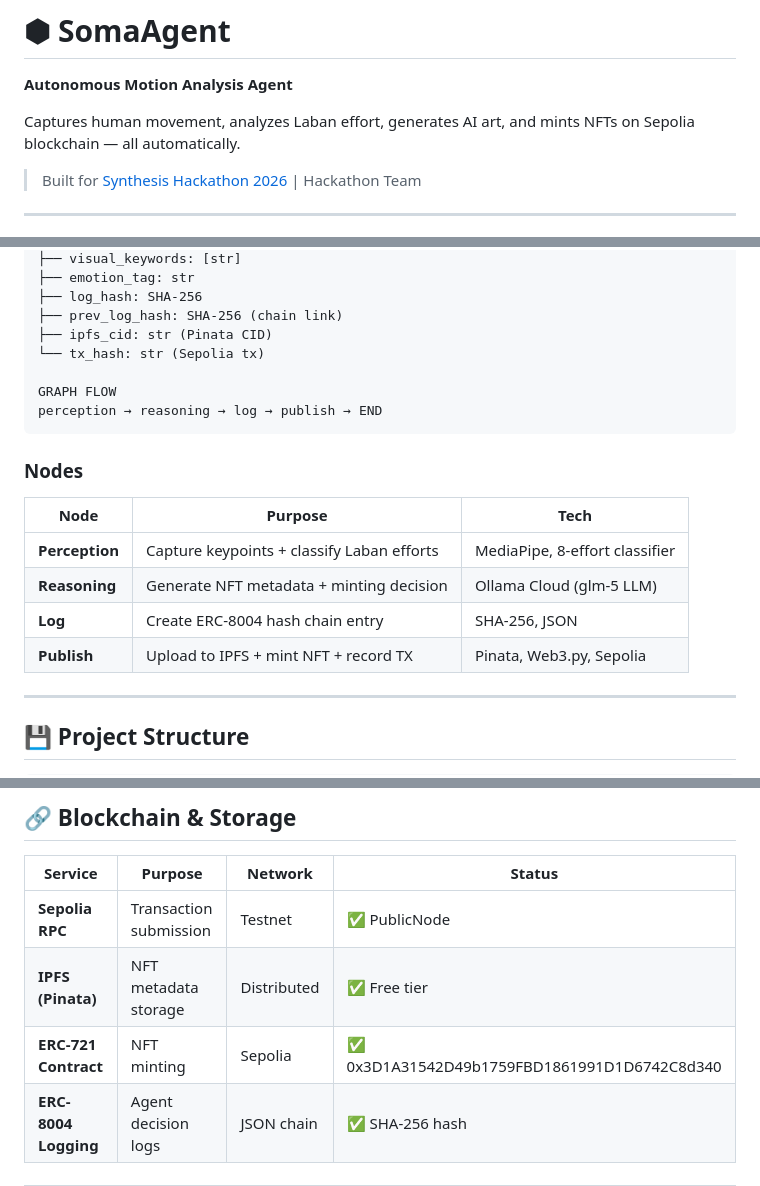
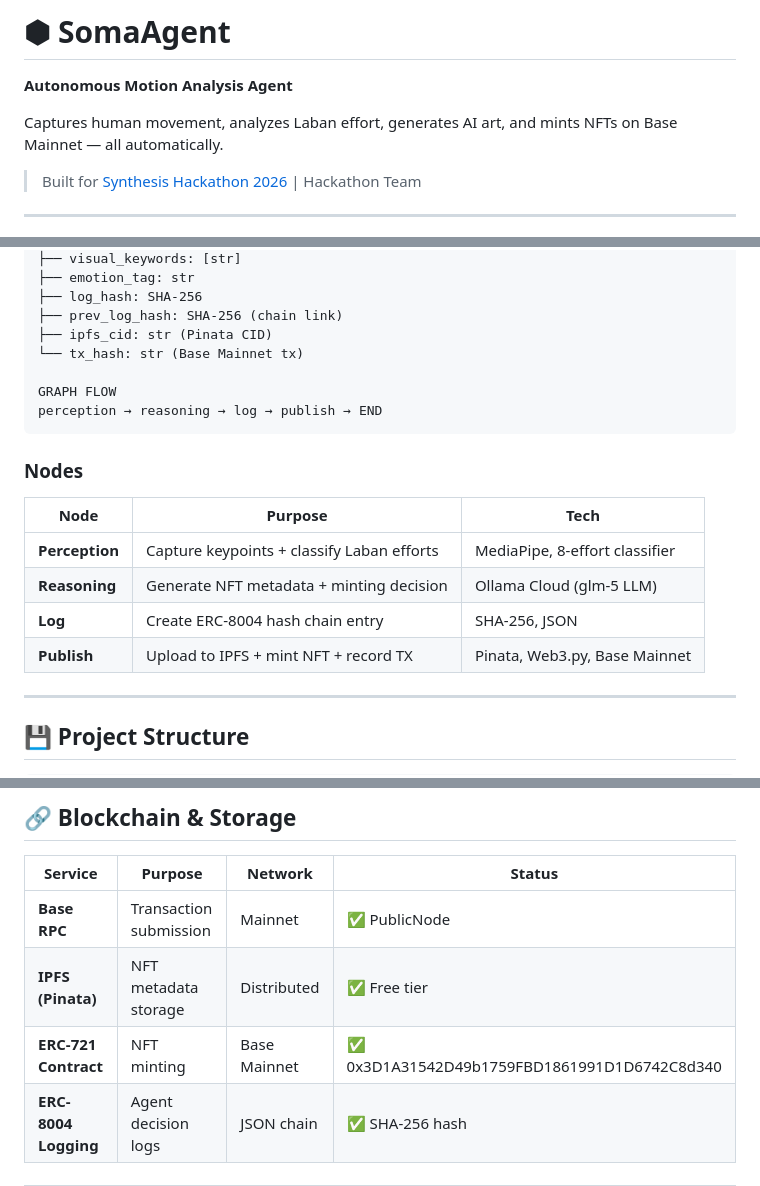
Before and after one commit to Luis-Cwk/Agente-Soma, a Markdown page: README.md, 3 parts joined by grey strips. Rendered like a GitHub page.

```diff
--- a/README.md
+++ b/README.md
@@ -2,7 +2,7 @@
 
 **Autonomous Motion Analysis Agent**
 
-Captures human movement, analyzes Laban effort, generates AI art, and mints NFTs on Sepolia blockchain — all automatically.
+Captures human movement, analyzes Laban effort, generates AI art, and mints NFTs on Base Mainnet — all automatically.
 
 > Built for [Synthesis Hackathon 2026](https://synthesis.md/) | Hackathon Team
 
@@ -122,7 +122,7 @@ STATE
 ├── log_hash: SHA-256
 ├── prev_log_hash: SHA-256 (chain link)
 ├── ipfs_cid: str (Pinata CID)
-└── tx_hash: str (Sepolia tx)
+└── tx_hash: str (Base Mainnet tx)
 
 GRAPH FLOW
 perception → reasoning → log → publish → END
@@ -135,7 +135,7 @@ perception → reasoning → log → publish → END
 | **Perception** | Capture keypoints + classify Laban efforts | MediaPipe, 8-effort classifier |
 | **Reasoning** | Generate NFT metadata + minting decision | Ollama Cloud (glm-5 LLM) |
 | **Log** | Create ERC-8004 hash chain entry | SHA-256, JSON |
-| **Publish** | Upload to IPFS + mint NFT + record TX | Pinata, Web3.py, Sepolia |
+| **Publish** | Upload to IPFS + mint NFT + record TX | Pinata, Web3.py, Base Mainnet |
 
 ---
 
@@ -168,9 +168,9 @@ SomaAgent-v2/
 
 | Service | Purpose | Network | Status |
 |---------|---------|---------|---------|
-| **Sepolia RPC** | Transaction submission | Testnet | ✅ PublicNode |
+| **Base RPC** | Transaction submission | Mainnet | ✅ PublicNode |
 | **IPFS (Pinata)** | NFT metadata storage | Distributed | ✅ Free tier |
-| **ERC-721 Contract** | NFT minting | Sepolia | ✅ 0x3D1A31542D49b1759FBD1861991D1D6742C8d340 |
+| **ERC-721 Contract** | NFT minting | Base Mainnet | ✅ 0x3D1A31542D49b1759FBD1861991D1D6742C8d340 |
 | **ERC-8004 Logging** | Agent decision logs | JSON chain | ✅ SHA-256 hash |
 
 ---
```
Also changed, not shown: other parts of README.md (+10 -10 lines).
